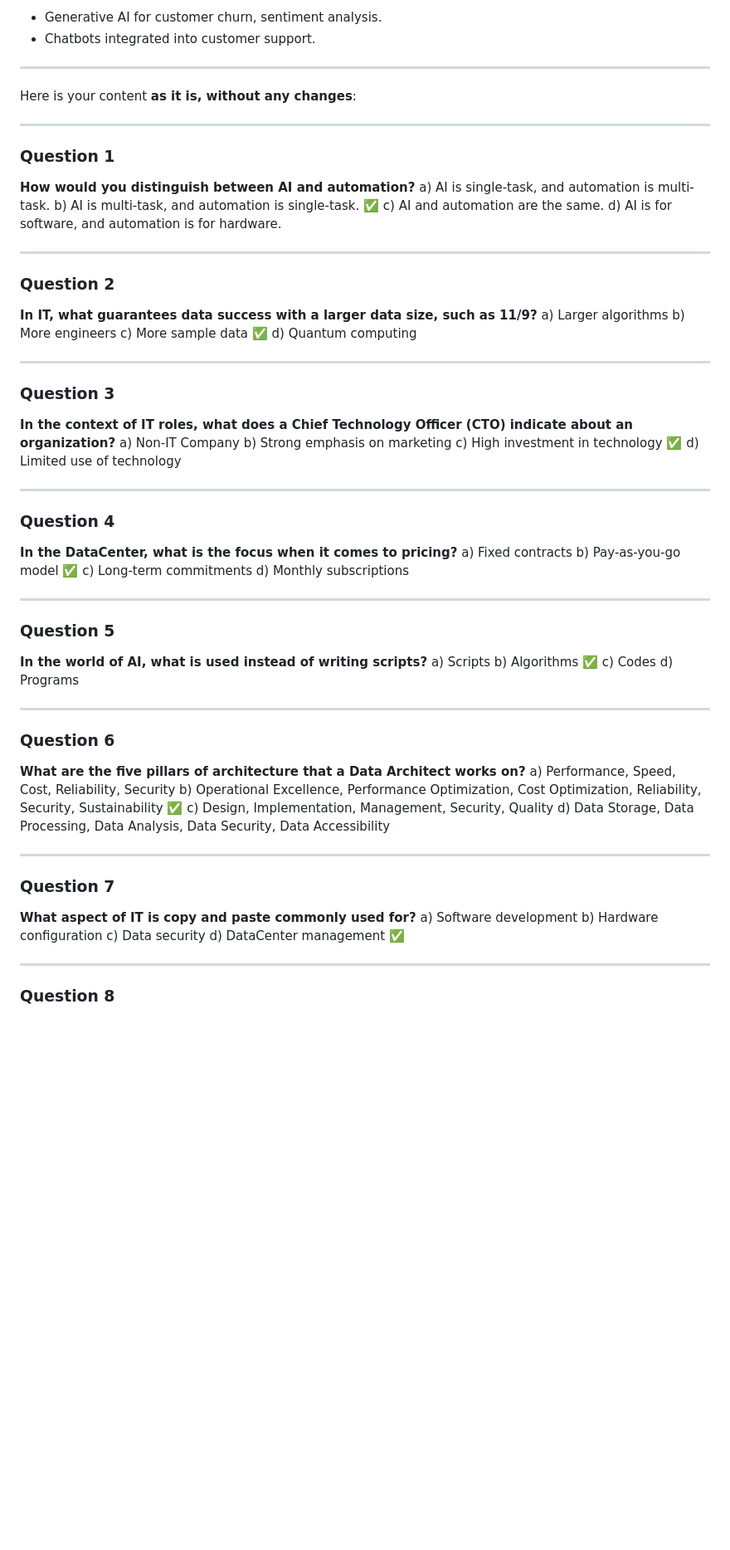
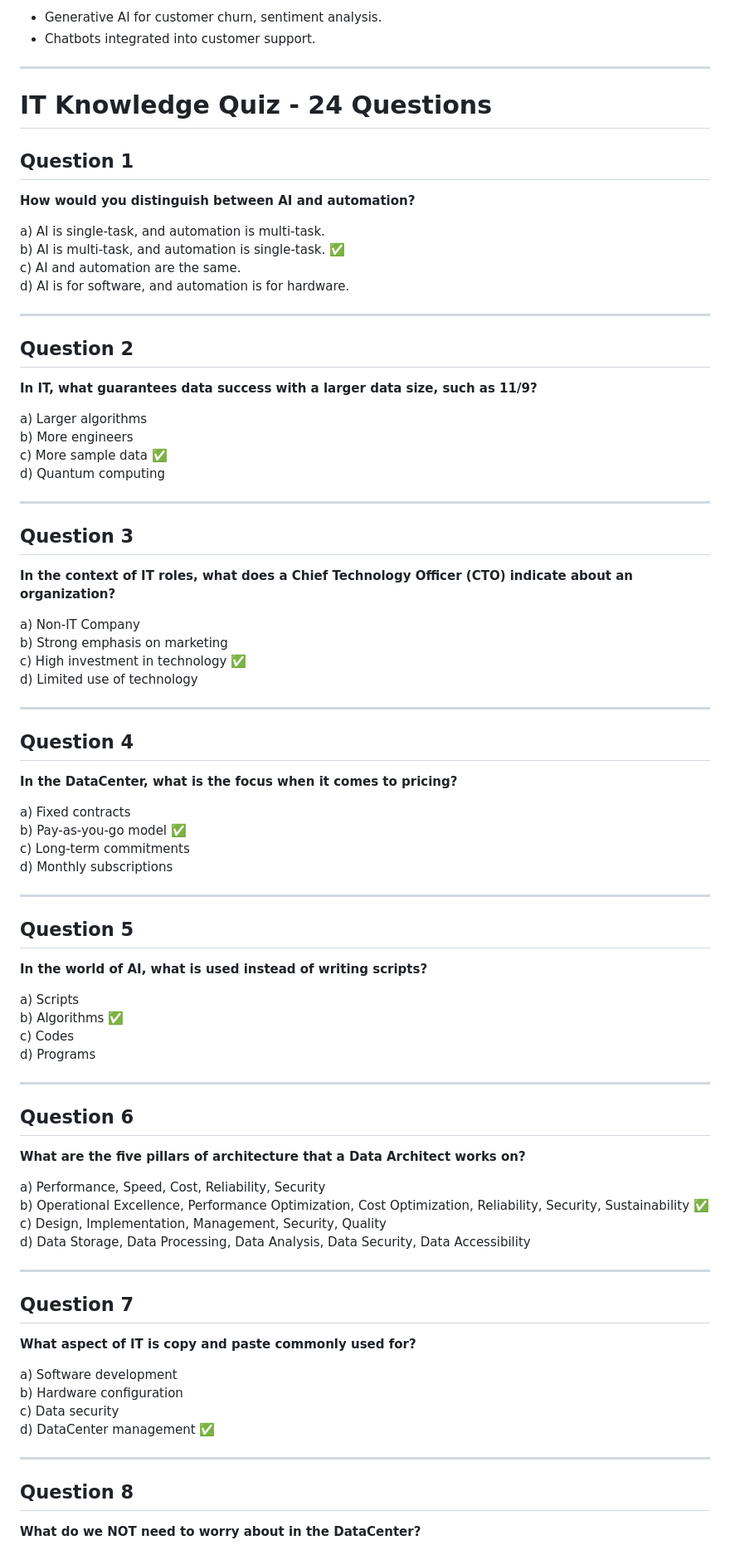
Before and after one commit to YogeshAbnave/aws-solution-architect, a Markdown page: CloudAge/1-EvolutionOfDataCenter.md, the part around one of its changes. Shown at 83% size. Rendered like a GitHub page; blank space fills up the shorter version.

```diff
--- a/CloudAge/1-EvolutionOfDataCenter.md
+++ b/CloudAge/1-EvolutionOfDataCenter.md
@@ -633,15 +633,11 @@ Data Center & Enterprise Storage Overview
 * Chatbots integrated into customer support.
 
 ---
+# IT Knowledge Quiz - 24 Questions
 
+## Question 1
+**How would you distinguish between AI and automation?**
 
-Here is your content **as it is, without any changes**:
-
----
-
-### **Question 1**
-
-**How would you distinguish between AI and automation?**
 a) AI is single-task, and automation is multi-task.
 b) AI is multi-task, and automation is single-task. ✅
 c) AI and automation are the same.
@@ -649,9 +645,9 @@ d) AI is for software, and automation is for hardware.
 
 ---
 
-### **Question 2**
+## Question 2
+**In IT, what guarantees data success with a larger data size, such as 11/9?**
 
-**In IT, what guarantees data success with a larger data size, such as 11/9?**
 a) Larger algorithms
 b) More engineers
 c) More sample data ✅
@@ -659,9 +655,9 @@ d) Quantum computing
 
 ---
 
-### **Question 3**
+## Question 3
+**In the context of IT roles, what does a Chief Technology Officer (CTO) indicate about an organization?**
 
-**In the context of IT roles, what does a Chief Technology Officer (CTO) indicate about an organization?**
 a) Non-IT Company
 b) Strong emphasis on marketing
 c) High investment in technology ✅
@@ -669,9 +665,9 @@ d) Limited use of technology
 
 ---
 
-### **Question 4**
+## Question 4
+**In the DataCenter, what is the focus when it comes to pricing?**
 
-**In the DataCenter, what is the focus when it comes to pricing?**
 a) Fixed contracts
 b) Pay-as-you-go model ✅
 c) Long-term commitments
@@ -679,9 +675,9 @@ d) Monthly subscriptions
 
 ---
 
-### **Question 5**
+## Question 5
+**In the world of AI, what is used instead of writing scripts?**
 
-**In the world of AI, what is used instead of writing scripts?**
 a) Scripts
 b) Algorithms ✅
 c) Codes
@@ -689,9 +685,9 @@ d) Programs
 
 ---
 
-### **Question 6**
+## Question 6
+**What are the five pillars of architecture that a Data Architect works on?**
 
-**What are the five pillars of architecture that a Data Architect works on?**
 a) Performance, Speed, Cost, Reliability, Security
 b) Operational Excellence, Performance Optimization, Cost Optimization, Reliability, Security, Sustainability ✅
 c) Design, Implementation, Management, Security, Quality
@@ -699,9 +695,9 @@ d) Data Storage, Data Processing, Data Analysis, Data Security, Data Accessibili
 
 ---
 
-### **Question 7**
+## Question 7
+**What aspect of IT is copy and paste commonly used for?**
 
-**What aspect of IT is copy and paste commonly used for?**
 a) Software development
 b) Hardware configuration
 c) Data security
@@ -709,5 +705,6 @@ d) DataCenter management ✅
 
 ---
 
-### **Question 8**
+## Question 8
+**What do we NOT need to worry about in the DataCenter?**
 
```
Also changed, not shown: other parts of CloudAge/1-EvolutionOfDataCenter.md (+32 -35 lines).
